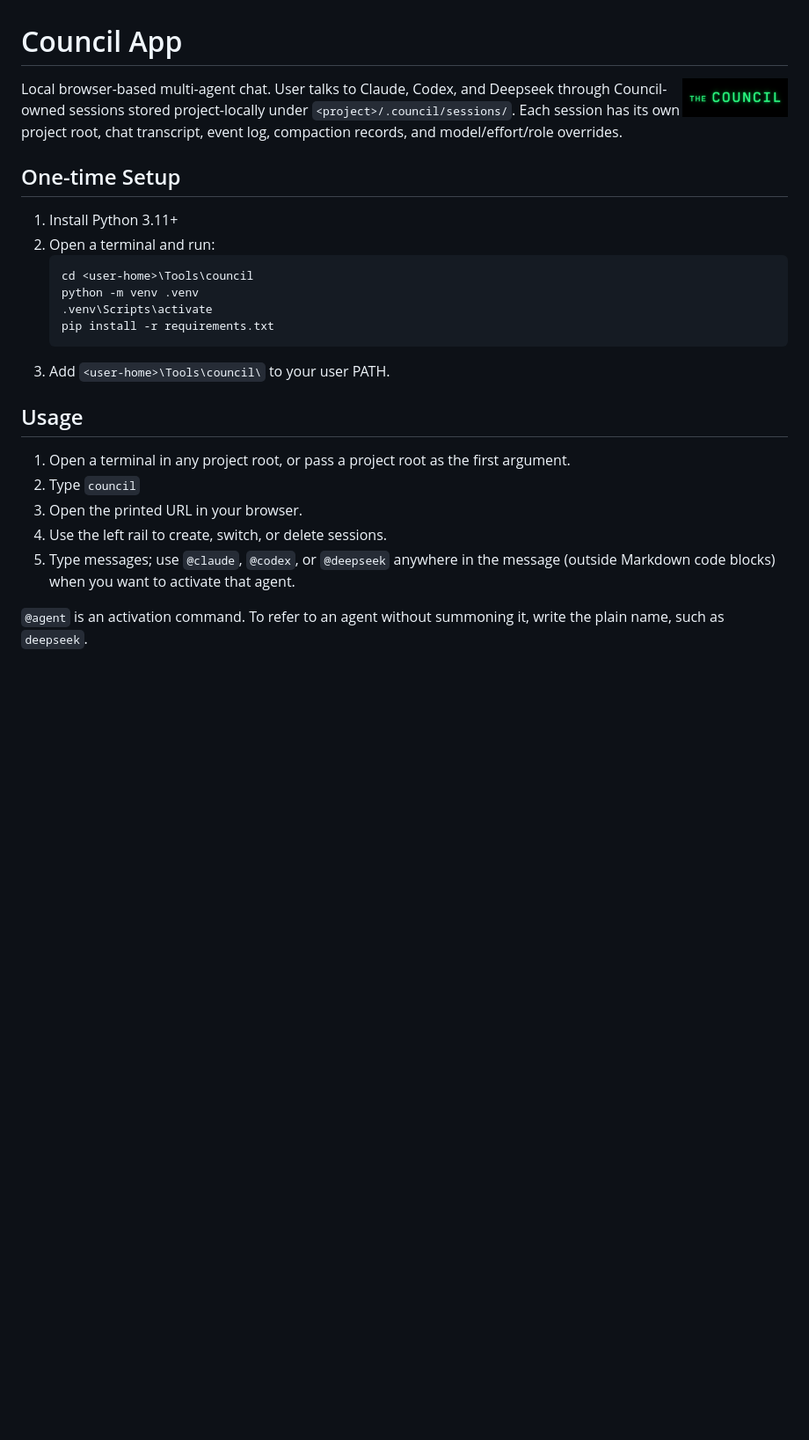
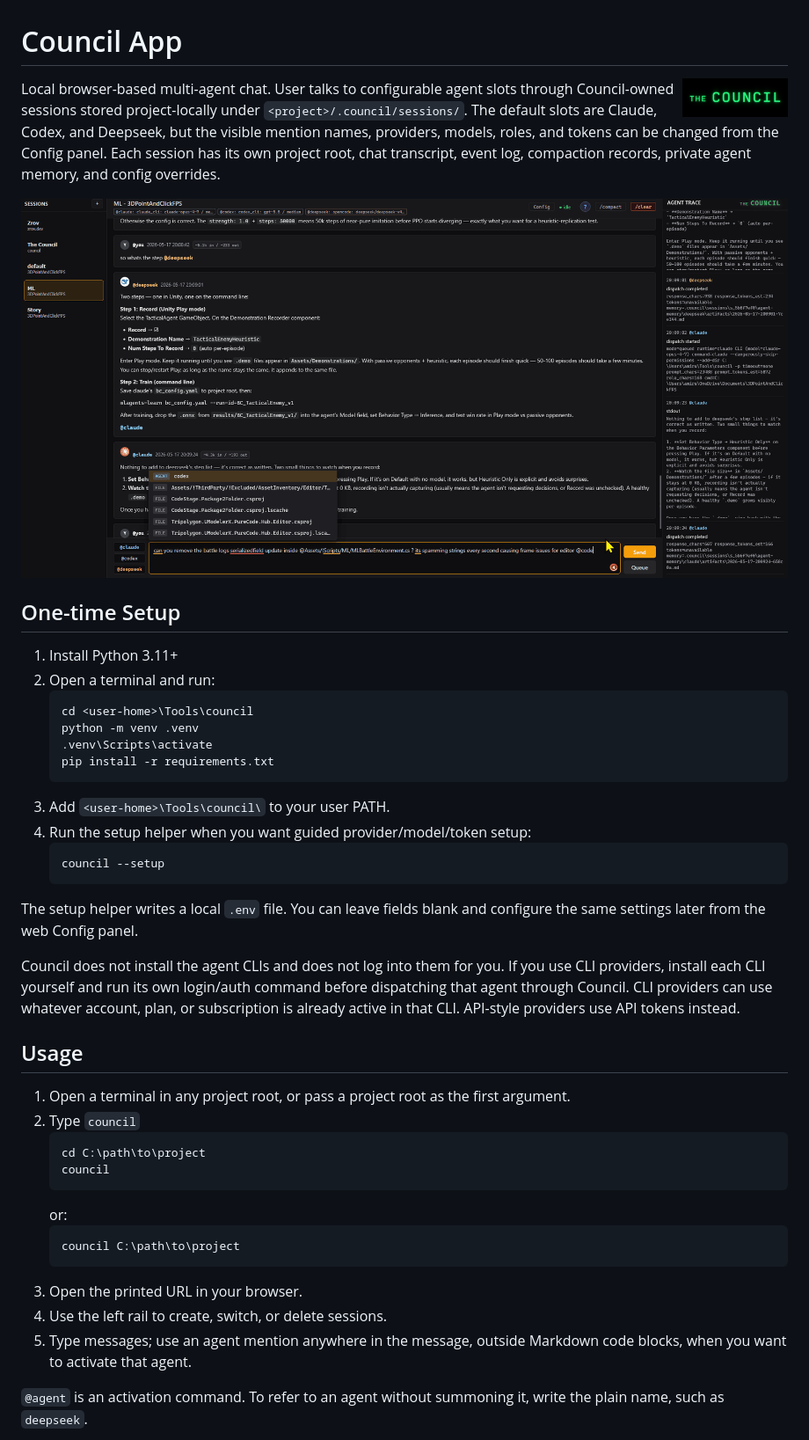
Before and after one commit to zrovihr/council, a Markdown page: README.md, the part around one of its changes. Shown at 88% size. Drawn GitHub-style; pictures changed too: ss.png (added); blank space fills up the shorter version.

Commit message:
[update] + screenshot for git, removed .md from git.

````diff
--- a/README.md
+++ b/README.md
@@ -2,7 +2,9 @@
 
 <img alt="Council logo" src="thecouncil_logo_small.png" align="right" width="120" />
 
-Local browser-based multi-agent chat. User talks to Claude, Codex, and Deepseek through Council-owned sessions stored project-locally under `<project>/.council/sessions/`. Each session has its own project root, chat transcript, event log, compaction records, and model/effort/role overrides.
+Local browser-based multi-agent chat. User talks to configurable agent slots through Council-owned sessions stored project-locally under `<project>/.council/sessions/`. The default slots are Claude, Codex, and Deepseek, but the visible mention names, providers, models, roles, and tokens can be changed from the Config panel. Each session has its own project root, chat transcript, event log, compaction records, private agent memory, and config overrides.
+
+<img alt="Council screenshot" src="ss.png" width="900" />
 
 ## One-time Setup
 
@@ -15,13 +17,29 @@ Local browser-based multi-agent chat. User talks to Claude, Codex, and Deepseek
    pip install -r requirements.txt
    ```
 3. Add `<user-home>\Tools\council\` to your user PATH.
+4. Run the setup helper when you want guided provider/model/token setup:
+   ```text
+   council --setup
+   ```
+
+The setup helper writes a local `.env` file. You can leave fields blank and configure the same settings later from the web Config panel.
+
+Council does not install the agent CLIs and does not log into them for you. If you use CLI providers, install each CLI yourself and run its own login/auth command before dispatching that agent through Council. CLI providers can use whatever account, plan, or subscription is already active in that CLI. API-style providers use API tokens instead.
 
 ## Usage
 
 1. Open a terminal in any project root, or pass a project root as the first argument.
 2. Type `council`
+   ```text
+   cd C:\path\to\project
+   council
+   ```
+   or:
+   ```text
+   council C:\path\to\project
+   ```
 3. Open the printed URL in your browser.
 4. Use the left rail to create, switch, or delete sessions.
-5. Type messages; use `@claude`, `@codex`, or `@deepseek` anywhere in the message (outside Markdown code blocks) when you want to activate that agent.
+5. Type messages; use an agent mention anywhere in the message, outside Markdown code blocks, when you want to activate that agent.
 
 `@agent` is an activation command. To refer to an agent without summoning it, write the plain name, such as `deepseek`.
````
Also changed, not shown: other parts of README.md (+68 -6 lines), 2 other files.
